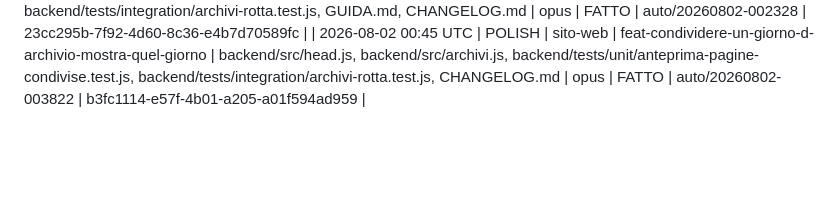
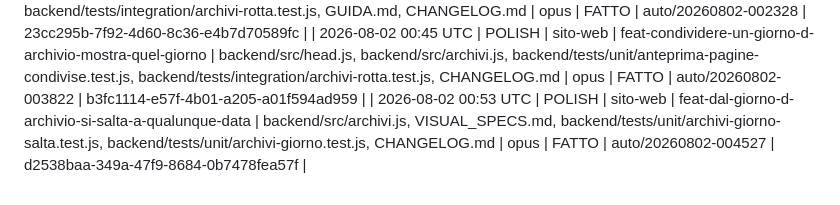
Before and after one commit to RiccardoDominici/ArtiPop, a Markdown page: IMPROVEMENTS.md, the part around the change. Rendered like a GitHub page; blank space fills up the shorter version.

Commit message:
ciclo 118: registro — FATTO (feat-dal-giorno-d-archivio-si-salta-a-qualunque-data)

```diff
--- a/IMPROVEMENTS.md
+++ b/IMPROVEMENTS.md
@@ -142,3 +142,4 @@ catalogo-tuning · sito-web · pagina-aiuto · tuning-tool · sicurezza · docs
 | 2026-08-02 00:23 UTC | POLISH | sito-web | feat-riscopri-un-giorno-a-caso | backend/src/page.js, VISUAL_SPECS.md, backend/tests/unit/home-giorno-a-caso.test.js, tests/visual/baseline/home-mobile.png, tests/visual/baseline/home-desktop.png, CHANGELOG.md | opus | FATTO | auto/20260801-235239 | c37eb720-bfa5-480b-b37f-c53b49137526 |
 | 2026-08-02 00:38 UTC | POLISH | sito-web | feat-il-giorno-d-archivio-si-apre-dentro-il-sito | backend/src/archivi.js, backend/src/index.js, VISUAL_SPECS.md, backend/tests/unit/archivi-giorno.test.js, backend/tests/unit/archivi-giorni.test.js, backend/tests/unit/archivi-pagina.test.js, backend/tests/unit/archivi-copertina.test.js, backend/tests/unit/archivi-salva.test.js, backend/tests/unit/archivi-accessibile.test.js, backend/tests/unit/archivi-eredita.test.js, backend/tests/unit/archivi-soggetto.test.js, backend/tests/integration/archivi-rotta.test.js, GUIDA.md, CHANGELOG.md | opus | FATTO | auto/20260802-002328 | 23cc295b-7f92-4d60-8c36-e4b7d70589fc |
 | 2026-08-02 00:45 UTC | POLISH | sito-web | feat-condividere-un-giorno-d-archivio-mostra-quel-giorno | backend/src/head.js, backend/src/archivi.js, backend/tests/unit/anteprima-pagine-condivise.test.js, backend/tests/integration/archivi-rotta.test.js, CHANGELOG.md | opus | FATTO | auto/20260802-003822 | b3fc1114-e57f-4b01-a205-a01f594ad959 |
+| 2026-08-02 00:53 UTC | POLISH | sito-web | feat-dal-giorno-d-archivio-si-salta-a-qualunque-data | backend/src/archivi.js, VISUAL_SPECS.md, backend/tests/unit/archivi-giorno-salta.test.js, backend/tests/unit/archivi-giorno.test.js, CHANGELOG.md | opus | FATTO | auto/20260802-004527 | d2538baa-349a-47f9-8684-0b7478fea57f |
```
